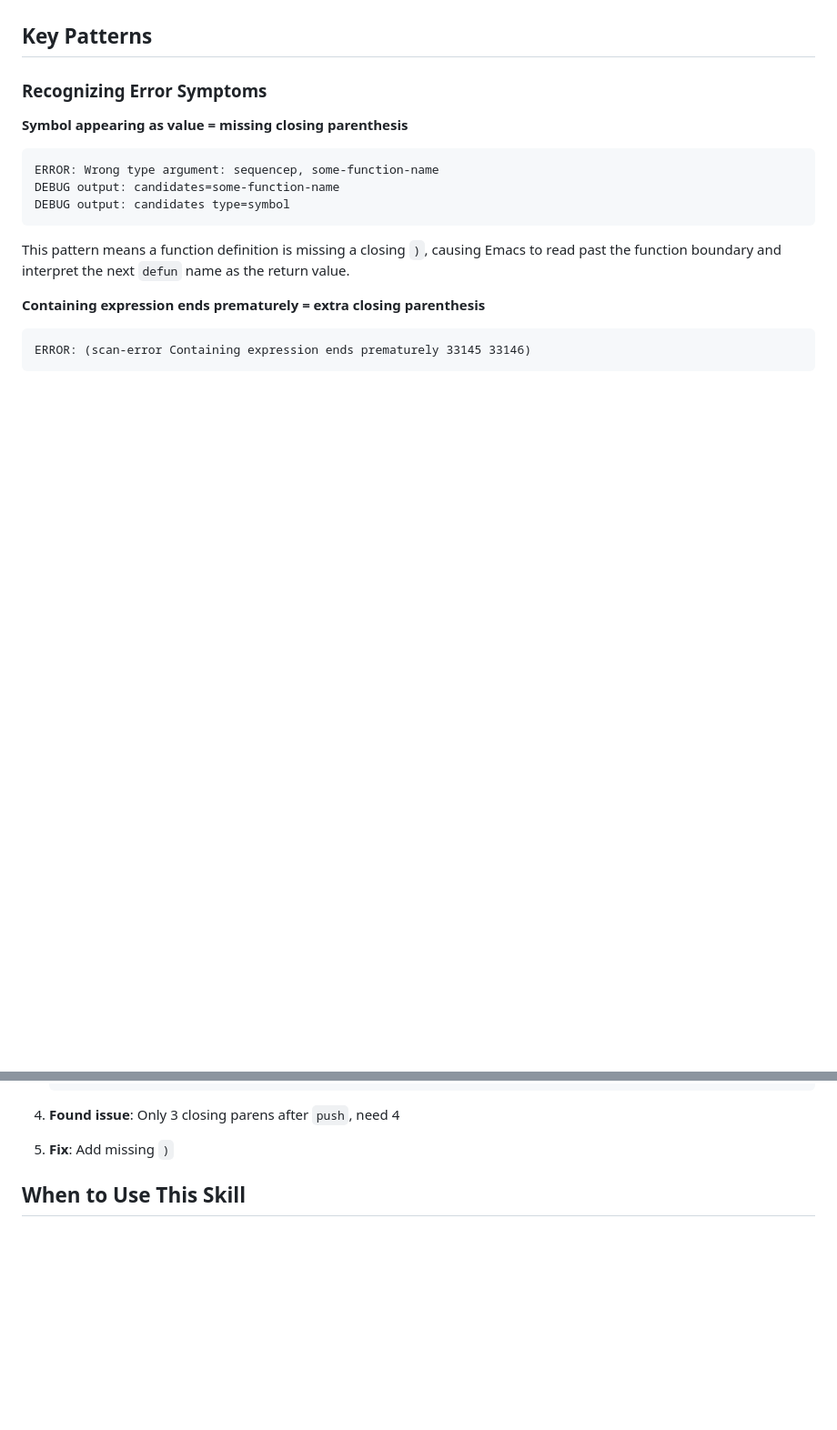
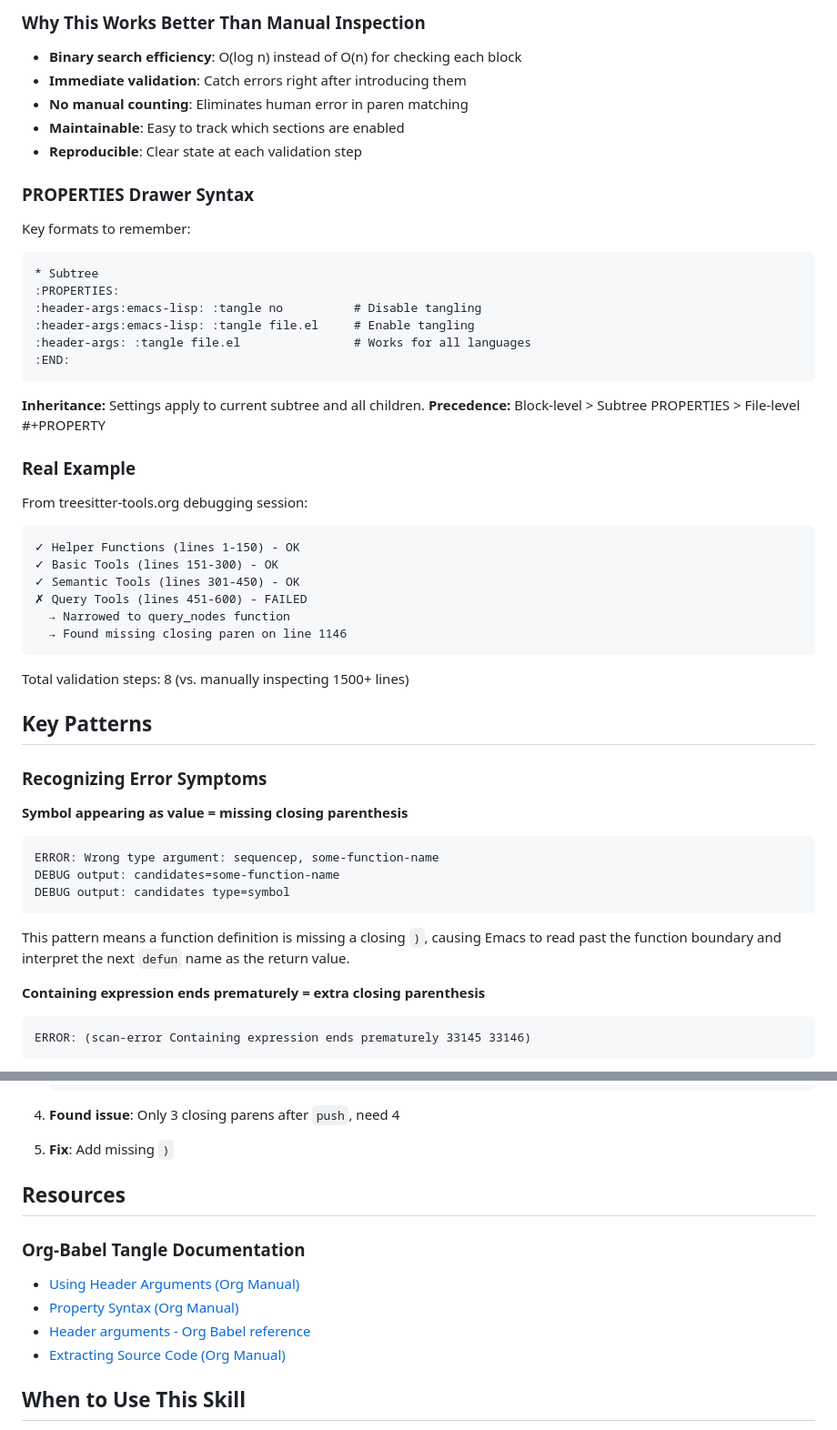
Before and after one commit to moogah/claude_skills, a Markdown page: emacs-elisp-debugging/SKILL.md, 2 parts joined by grey strips. Shown at 91% size. Rendered like a GitHub page; blank space fills up the shorter version.

Commit message:
Updated emacs-elisp-debugging to use org-babel bisect strategy

````diff
--- a/emacs-elisp-debugging/SKILL.md
+++ b/emacs-elisp-debugging/SKILL.md
@@ -11,3 +89,39 @@ Systematic debugging strategies for Emacs Lisp development, focusing on common e
+### Why This Works Better Than Manual Inspection
+
+- **Binary search efficiency**: O(log n) instead of O(n) for checking each block
+- **Immediate validation**: Catch errors right after introducing them
+- **No manual counting**: Eliminates human error in paren matching
+- **Maintainable**: Easy to track which sections are enabled
+- **Reproducible**: Clear state at each validation step
+
+### PROPERTIES Drawer Syntax
+
+Key formats to remember:
+```org
+* Subtree
+:PROPERTIES:
+:header-args:emacs-lisp: :tangle no          # Disable tangling
+:header-args:emacs-lisp: :tangle file.el     # Enable tangling
+:header-args: :tangle file.el                # Works for all languages
+:END:
+```
+
+**Inheritance:** Settings apply to current subtree and all children.
+**Precedence:** Block-level > Subtree PROPERTIES > File-level #+PROPERTY
+
+### Real Example
+
+From treesitter-tools.org debugging session:
+```
+✓ Helper Functions (lines 1-150) - OK
+✓ Basic Tools (lines 151-300) - OK
+✓ Semantic Tools (lines 301-450) - OK
+✗ Query Tools (lines 451-600) - FAILED
+  → Narrowed to query_nodes function
+  → Found missing closing paren on line 1146
+```
+
+Total validation steps: 8 (vs. manually inspecting 1500+ lines)
 
 ## Key Patterns
 
@@ -258,6 +387,14 @@ completing-read: Wrong type argument: sequencep, jf/gptel--load-context-from-pat
 
 5. **Fix**: Add missing `)`
 
+## Resources
+
+### Org-Babel Tangle Documentation
+- [Using Header Arguments (Org Manual)](https://orgmode.org/manual/Using-Header-Arguments.html)
+- [Property Syntax (Org Manual)](https://orgmode.org/manual/Property-Syntax.html)
+- [Header arguments - Org Babel reference](https://org-babel.readthedocs.io/en/latest/header-args/)
+- [Extracting Source Code (Org Manual)](https://orgmode.org/manual/Extracting-Source-Code.html)
+
 ## When to Use This Skill
 
 - Encountering "Wrong type argument" errors with function symbols
````
Also changed, not shown: other parts of emacs-elisp-debugging/SKILL.md (+104 -11 lines).
